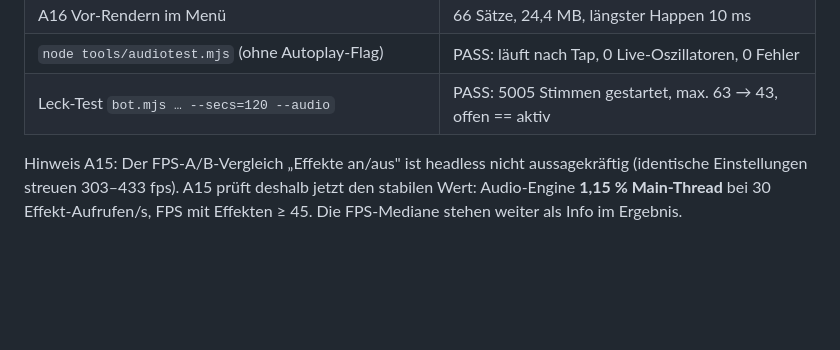
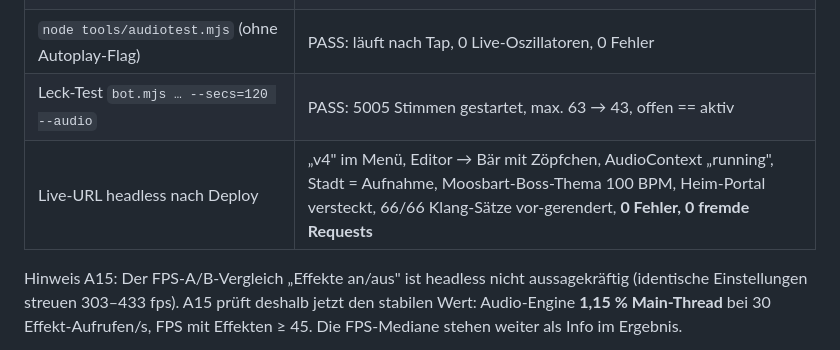
Before and after one commit to drpeterkalmar/koboldkeller, a Markdown page: V4_BERICHT.md, the part around the change. GitHub-like rendering; blank space fills up the shorter version.

Commit message:
Bericht: Live-Boot v4 (0 Fehler)
Co-Authored-By: Claude Opus 5.5 <noreply@anthropic.com>

```diff
--- a/V4_BERICHT.md
+++ b/V4_BERICHT.md
@@ -82,6 +82,7 @@ voller Leiste (5 🪙) → Gold + Toast; bisherige Level → Talentpunkte als Wi
 | A16 Vor-Rendern im Menü | 66 Sätze, 24,4 MB, längster Happen 10 ms |
 | `node tools/audiotest.mjs` (ohne Autoplay-Flag) | PASS: läuft nach Tap, 0 Live-Oszillatoren, 0 Fehler |
 | Leck-Test `bot.mjs … --secs=120 --audio` | PASS: 5005 Stimmen gestartet, max. 63 → 43, offen == aktiv |
+| Live-URL headless nach Deploy | „v4" im Menü, Editor → Bär mit Zöpfchen, AudioContext „running", Stadt = Aufnahme, Moosbart-Boss-Thema 100 BPM, Heim-Portal versteckt, 66/66 Klang-Sätze vor-gerendert, **0 Fehler, 0 fremde Requests** |
 
 Hinweis A15: Der FPS-A/B-Vergleich „Effekte an/aus" ist headless nicht aussagekräftig (identische Einstellungen streuen
 303–433 fps). A15 prüft deshalb jetzt den stabilen Wert: Audio-Engine **1,15 % Main-Thread** bei 30 Effekt-Aufrufen/s, FPS
```
